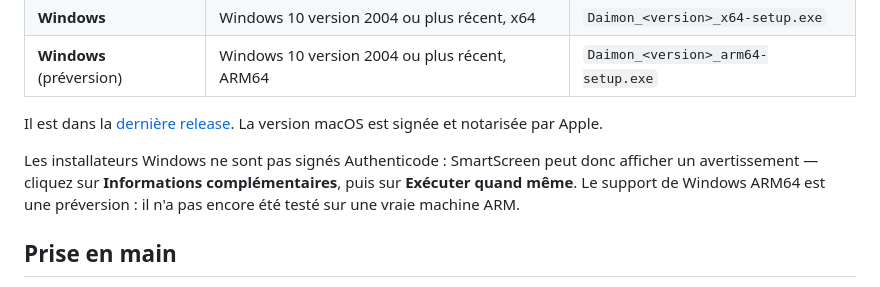
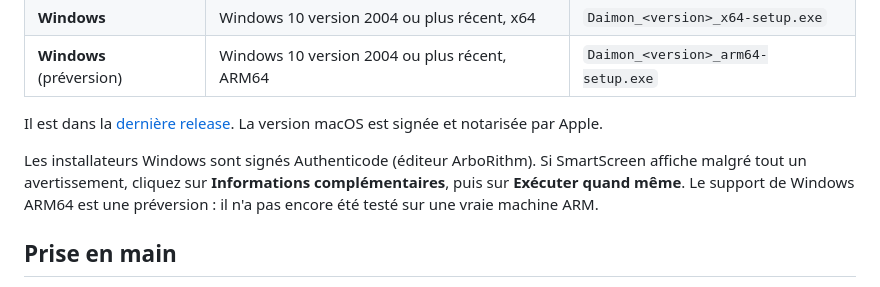
Before and after one commit to ArboRithm/Daimon, a Markdown page: README.fr.md, the part around the change. Rendered like a GitHub page.

Commit message:
docs: README.fr.md

```diff
--- a/README.fr.md
+++ b/README.fr.md
@@ -66,7 +66,7 @@ Chaque action des Mains est inscrite, sur votre ordinateur, dans un journal dont
 
 Il est dans la [dernière release](https://github.com/ArboRithm/Daimon/releases/latest). La version macOS est signée et notarisée par Apple.
 
-Les installateurs Windows ne sont pas signés Authenticode : SmartScreen peut donc afficher un avertissement — cliquez sur **Informations complémentaires**, puis sur **Exécuter quand même**. Le support de Windows ARM64 est une préversion : il n'a pas encore été testé sur une vraie machine ARM.
+Les installateurs Windows sont signés Authenticode (éditeur ArboRithm). Si SmartScreen affiche malgré tout un avertissement, cliquez sur **Informations complémentaires**, puis sur **Exécuter quand même**. Le support de Windows ARM64 est une préversion : il n'a pas encore été testé sur une vraie machine ARM.
 
 ## Prise en main
 
```
